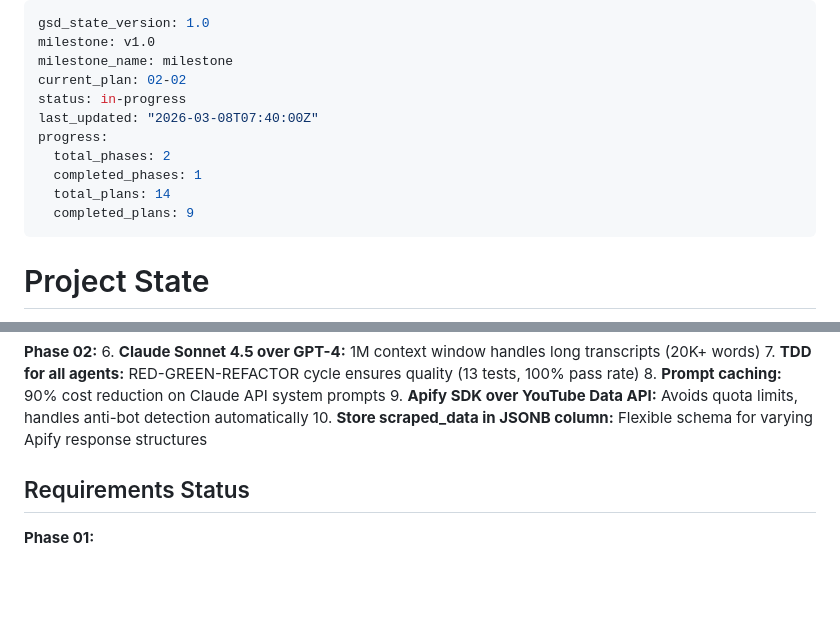
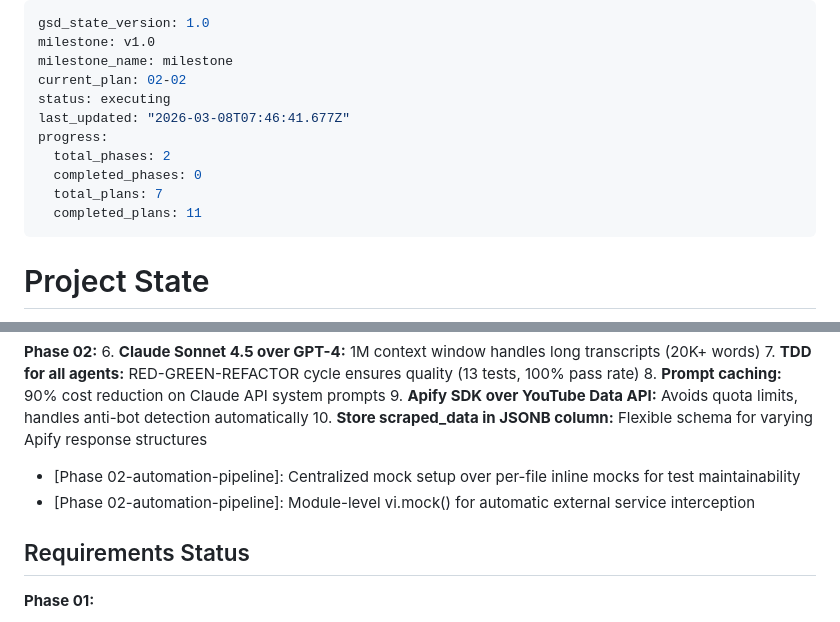
Before and after one commit to overnightmvp/omvp, a Markdown page: .planning/STATE.md, 2 parts joined by grey strips. Rendered like a GitHub page; blank space fills up the shorter version.

Commit message:
docs(02-00): complete test infrastructure setup plan

```diff
--- a/.planning/STATE.md
+++ b/.planning/STATE.md
@@ -3,13 +3,13 @@ gsd_state_version: 1.0
 milestone: v1.0
 milestone_name: milestone
 current_plan: 02-02
-status: in-progress
-last_updated: "2026-03-08T07:40:00Z"
+status: executing
+last_updated: "2026-03-08T07:46:41.677Z"
 progress:
   total_phases: 2
-  completed_phases: 1
-  total_plans: 14
-  completed_plans: 9
+  completed_phases: 0
+  total_plans: 7
+  completed_plans: 11
 ---
 
 # Project State
@@ -71,6 +71,8 @@ Apify API key required for YouTube scraping (documented in .env.local.example)
 8. **Prompt caching:** 90% cost reduction on Claude API system prompts
 9. **Apify SDK over YouTube Data API:** Avoids quota limits, handles anti-bot detection automatically
 10. **Store scraped_data in JSONB column:** Flexible schema for varying Apify response structures
+- [Phase 02-automation-pipeline]: Centralized mock setup over per-file inline mocks for test maintainability
+- [Phase 02-automation-pipeline]: Module-level vi.mock() for automatic external service interception
 
 ## Requirements Status
 
```
Also changed, not shown: 1 other file.
